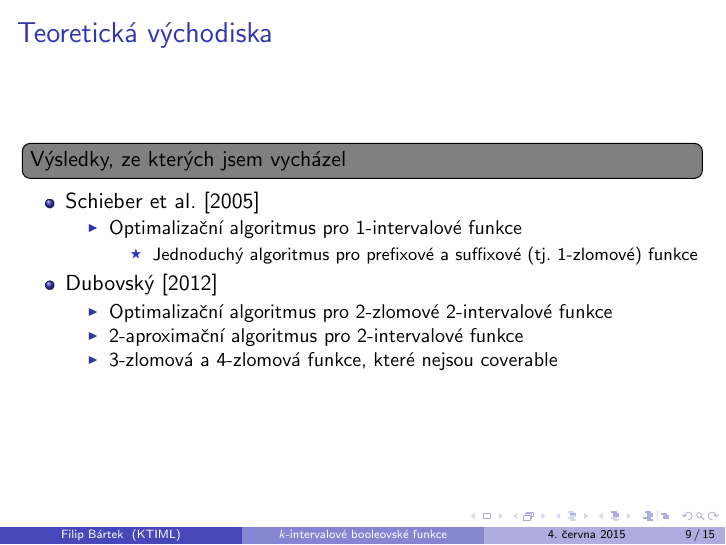
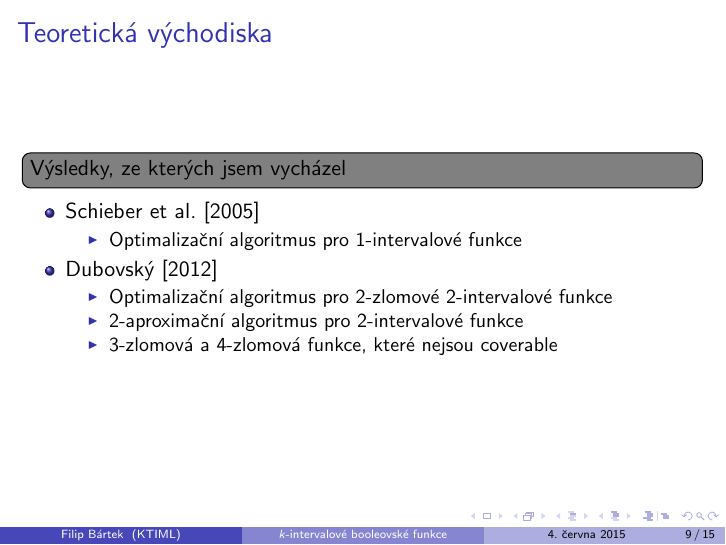
Before and after one commit to filipbartek/ibf, LaTeX slides (defense.tex): page 9 of 21. Compiled offline with pdfLaTeX.

Commit message:
Comment out prefix and suffix algorithm mention

```diff
--- a/defense.tex
+++ b/defense.tex
@@ -256,9 +256,9 @@ $$
 \begin{itemize}
 \item
 Optimalizační algoritmus pro $1$-intervalové funkce
-\begin{itemize}
-\item Jednoduchý algoritmus pro prefixové a suffixové (tj.~$1$-zlomové) funkce
-\end{itemize}
+%\begin{itemize}
+%\item Jednoduchý algoritmus pro prefixové a suffixové (tj.~$1$-zlomové) funkce
+%\end{itemize}
 \end{itemize}
 
 \item \citet{Dubovsky2012}
```
